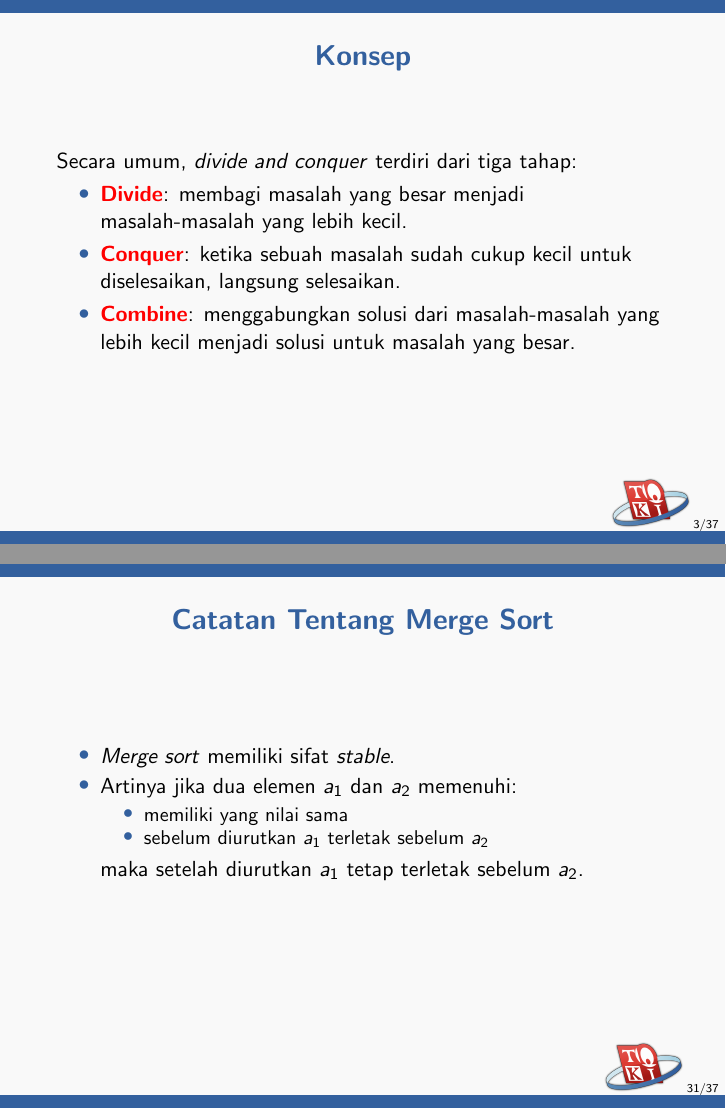
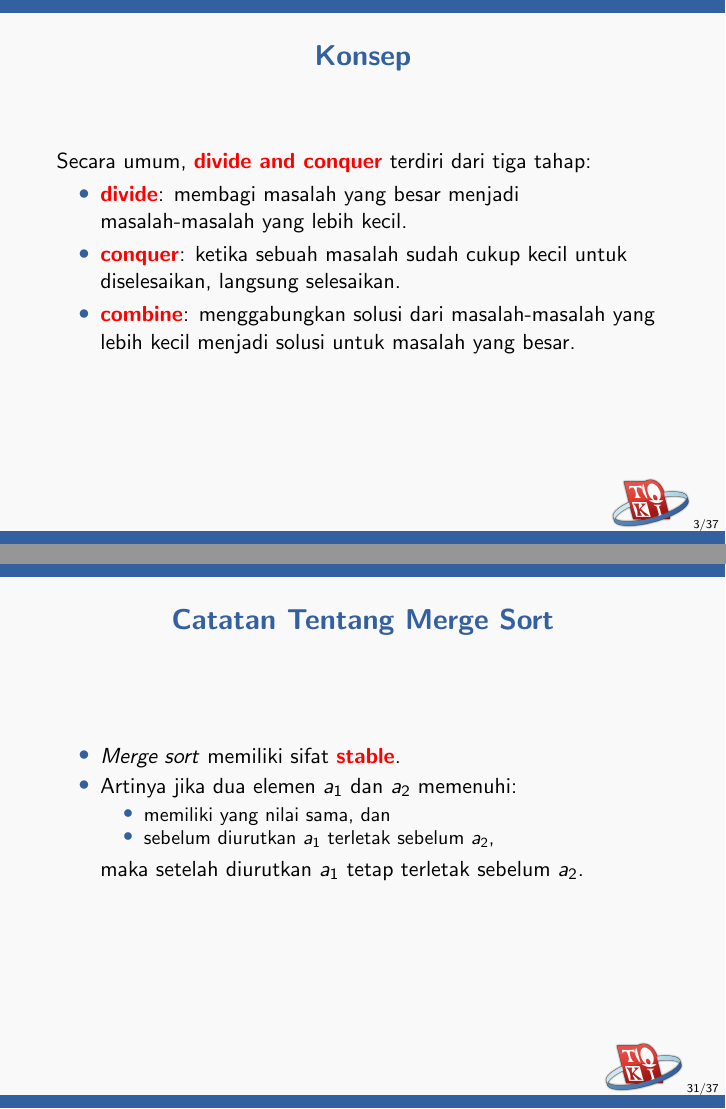
Before and after one commit to ia-toki/training-gate-id, LaTeX slides (topik/pemrograman-kompetitif-dasar/04-divide-and-conquer/pemrograman-kompetitif-dasar_04-divide-and-conquer.tex): pages 3 and 31 of 37, joined at a grey line. Compiled offline with pdfLaTeX.

Commit message:
Proofread divide and conquer

```diff
--- a/topik/pemrograman-kompetitif-dasar/04-divide-and-conquer/pemrograman-kompetitif-dasar_04-divide-and-conquer.tex
+++ b/topik/pemrograman-kompetitif-dasar/04-divide-and-conquer/pemrograman-kompetitif-dasar_04-divide-and-conquer.tex
@@ -22,11 +22,11 @@
 
 \begin{frame}
 \frametitle{Konsep}
-Secara umum, \fdivideAndConquer terdiri dari tiga tahap:
+Secara umum, \newTerm{\fdivideAndConquer} terdiri dari tiga tahap:
 \begin{itemize}
-  \item \newTerm{Divide}: membagi masalah yang besar menjadi masalah-masalah yang lebih kecil.
-  \item \newTerm{Conquer}: ketika sebuah masalah sudah cukup kecil untuk diselesaikan, langsung selesaikan.
-  \item \newTerm{Combine}: menggabungkan solusi dari masalah-masalah yang lebih kecil menjadi solusi untuk masalah yang besar.
+  \item \newTerm{divide}: membagi masalah yang besar menjadi masalah-masalah yang lebih kecil.
+  \item \newTerm{conquer}: ketika sebuah masalah sudah cukup kecil untuk diselesaikan, langsung selesaikan.
+  \item \newTerm{combine}: menggabungkan solusi dari masalah-masalah yang lebih kecil menjadi solusi untuk masalah yang besar.
 \end{itemize}
 \end{frame}
 
@@ -335,11 +335,11 @@ Menggabungkan $arr[aLeft..aRight]$ dengan $arr[bLeft..bRight]$ yang telah teruru
 \begin{frame}
 \frametitle{Catatan Tentang Merge Sort}
 \begin{itemize}
-  \item \fMergeSort memiliki sifat \foreignTerm{stable}.
+  \item \fMergeSort memiliki sifat \newTerm{\foreignTerm{stable}}.
   \item Artinya jika dua elemen $a_1$ dan $a_2$ memenuhi:
   \begin{itemize}
-    \item memiliki yang nilai sama
-    \item sebelum diurutkan $a_1$ terletak sebelum $a_2$
+    \item memiliki yang nilai sama, dan
+    \item sebelum diurutkan $a_1$ terletak sebelum $a_2$,
   \end{itemize}
   maka setelah diurutkan $a_1$ tetap terletak sebelum $a_2$.
 \end{itemize}
```
Also changed, not shown: topik/pemrograman-kompetitif-dasar/04-divide-and-conquer/pemrograman-kompetitif-dasar_04-divide-and-conquer-quicksort.tex (+5 -5 lines), topik/pemrograman-kompetitif-dasar/04-divide-and-conquer/pemrograman-kompetitif-dasar_04-divide-and-conquer.tex (6 more changed lines).
